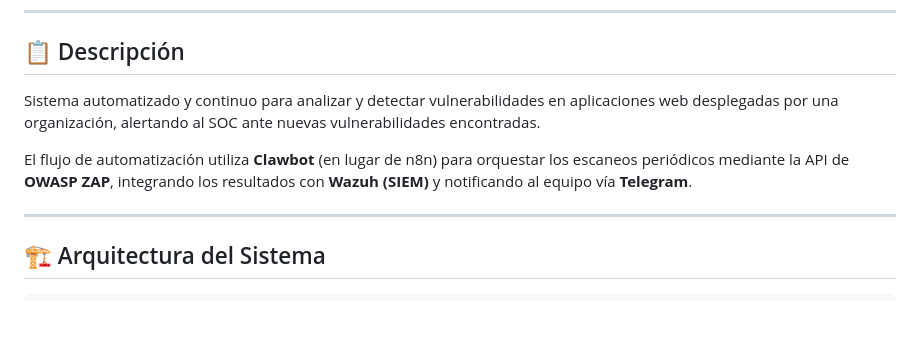
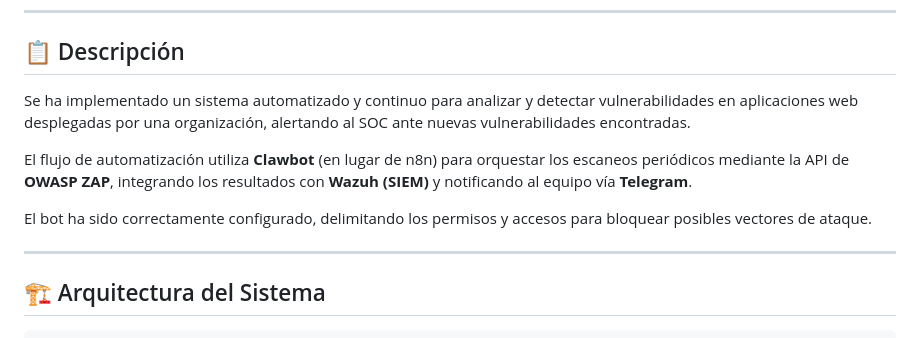
Before and after one commit to IveenNet/DespedidaMonteruelo, a Markdown page: README.md, the part around the change. GitHub-like rendering; blank space fills up the shorter version.

Commit message:
Enhance README with detailed system description
Clarified the description of the automated vulnerability detection system and added details about bot configuration.

```diff
--- a/README.md
+++ b/README.md
@@ -8,9 +8,11 @@
 
 ## 📋 Descripción
 
-Sistema automatizado y continuo para analizar y detectar vulnerabilidades en aplicaciones web desplegadas por una organización, alertando al SOC ante nuevas vulnerabilidades encontradas.
+Se ha implementado un sistema automatizado y continuo para analizar y detectar vulnerabilidades en aplicaciones web desplegadas por una organización, alertando al SOC ante nuevas vulnerabilidades encontradas.
 
 El flujo de automatización utiliza **Clawbot** (en lugar de n8n) para orquestar los escaneos periódicos mediante la API de **OWASP ZAP**, integrando los resultados con **Wazuh (SIEM)** y notificando al equipo vía **Telegram**.
+
+El bot ha sido correctamente configurado, delimitando los permisos y accesos para bloquear posibles vectores de ataque.
 
 ---
 
```
